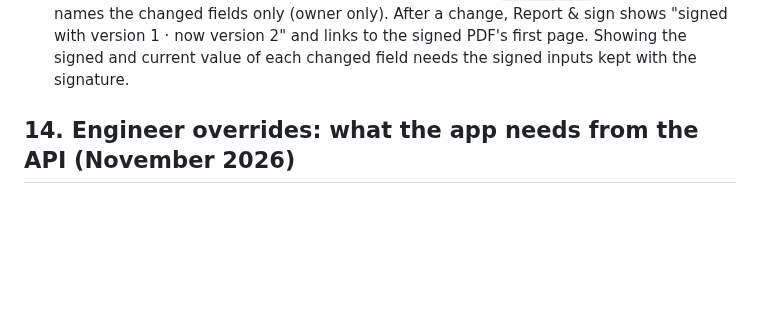
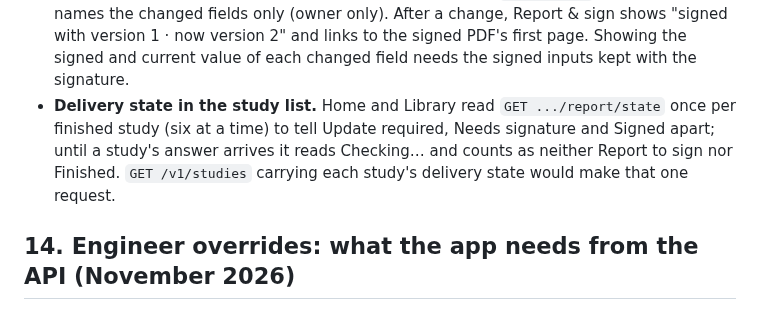
Before and after one commit to bryanrg22/Basis_Info, a Markdown page: web/FRONTEND_BACKLOG.md, the part around the change. Rendered like a GitHub page; blank space fills up the shorter version.

Commit message:
Record in the backlog that the study list could carry each study's delivery state

```diff
--- a/web/FRONTEND_BACKLOG.md
+++ b/web/FRONTEND_BACKLOG.md
@@ -206,6 +206,10 @@ not use. Nothing here is built in the app; each needs the backend first or is a
   the changed fields only (owner only). After a change, Report & sign shows "signed with version
   1 · now version 2" and links to the signed PDF's first page. Showing the signed and current
   value of each changed field needs the signed inputs kept with the signature.
+- **Delivery state in the study list.** Home and Library read `GET .../report/state` once per
+  finished study (six at a time) to tell Update required, Needs signature and Signed apart;
+  until a study's answer arrives it reads Checking… and counts as neither Report to sign nor
+  Finished. `GET /v1/studies` carrying each study's delivery state would make that one request.
 
 ## 14. Engineer overrides: what the app needs from the API (November 2026)
 
```
